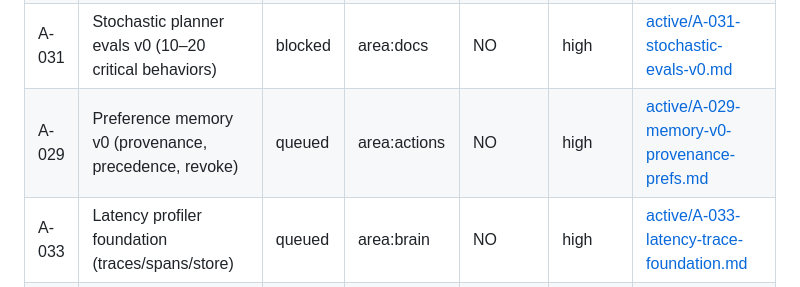
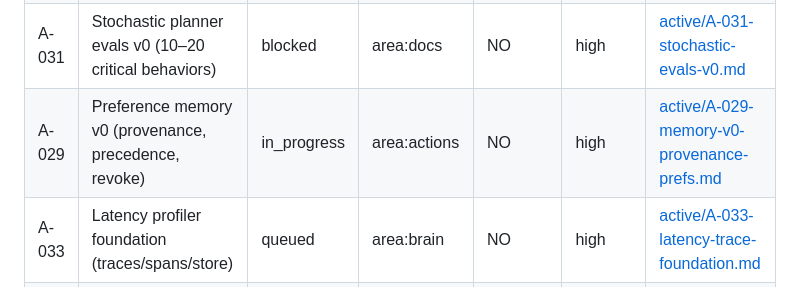
Before and after one commit to Avdbergnmf/omarchy-jarvis, a Markdown page: docs/assignments/QUEUE.md, the part around the change. Drawn GitHub-style.

```diff
--- a/docs/assignments/QUEUE.md
+++ b/docs/assignments/QUEUE.md
@@ -7,7 +7,7 @@ Oldest queued at the top among `queued`. At most one non-parallel `in_progress`
 | A-027 | Enforced promotion path (protected main + separate Forge actor) | blocked | area:docs | NO | high | [active/A-027-protected-promotion-path.md](active/A-027-protected-promotion-path.md) |
 | A-030 | Protect safety/eval/control-plane paths | blocked | area:docs | NO | medium | [active/A-030-protect-control-plane-paths.md](active/A-030-protect-control-plane-paths.md) |
 | A-031 | Stochastic planner evals v0 (10–20 critical behaviors) | blocked | area:docs | NO | high | [active/A-031-stochastic-evals-v0.md](active/A-031-stochastic-evals-v0.md) |
-| A-029 | Preference memory v0 (provenance, precedence, revoke) | queued | area:actions | NO | high | [active/A-029-memory-v0-provenance-prefs.md](active/A-029-memory-v0-provenance-prefs.md) |
+| A-029 | Preference memory v0 (provenance, precedence, revoke) | in_progress | area:actions | NO | high | [active/A-029-memory-v0-provenance-prefs.md](active/A-029-memory-v0-provenance-prefs.md) |
 | A-033 | Latency profiler foundation (traces/spans/store) | queued | area:brain | NO | high | [active/A-033-latency-trace-foundation.md](active/A-033-latency-trace-foundation.md) |
 | A-034 | Training Latency Profiler UI (history + inspector) | queued | area:overlay | NO | medium | [active/A-034-training-latency-profiler-ui.md](active/A-034-training-latency-profiler-ui.md) |
 | A-035 | Latency distributions, version compare, ledger hooks | queued | area:overlay | NO | medium | [active/A-035-latency-distributions-compare-ledger.md](active/A-035-latency-distributions-compare-ledger.md) |
```
Also changed, not shown: docs/SESSION.md (+3 -5 lines), docs/assignments/INDEX.md (+1 -1 lines).
